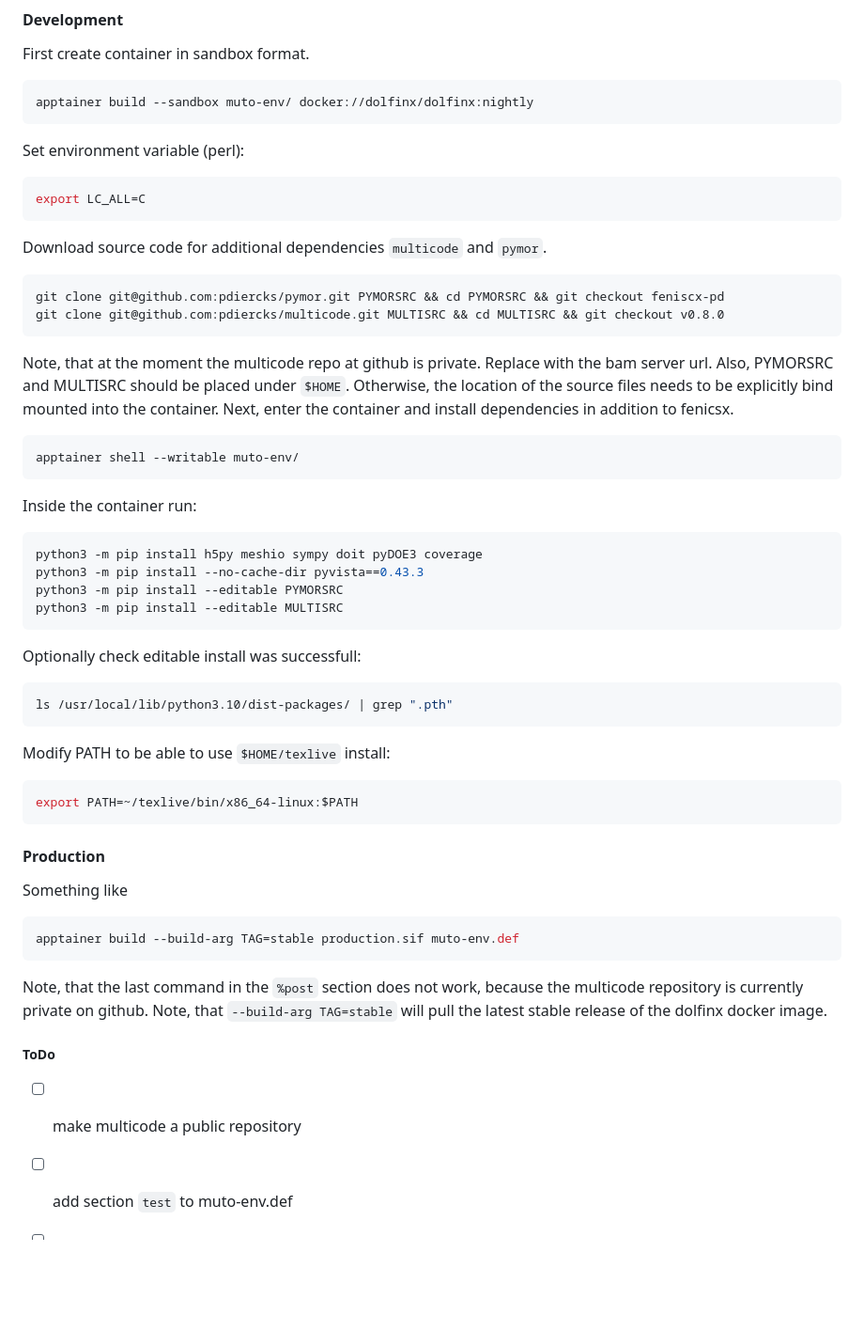
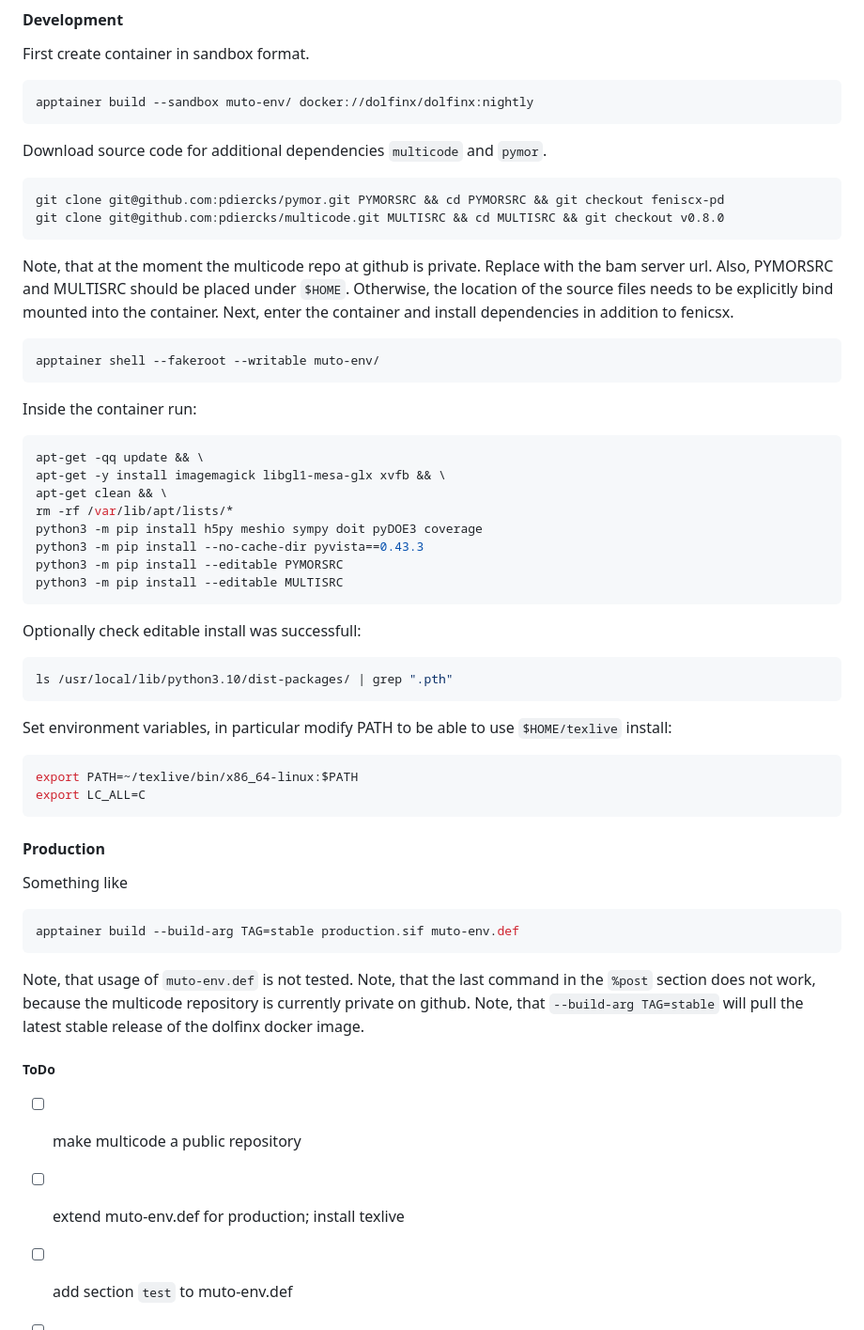
Before and after one commit to pdiercks/parametric-transfer-operator, a Markdown page: README.md, the part around the change. Shown at 94% size. Rendered like a GitHub page; blank space fills up the shorter version.

Commit message:
update README: production.sif

````diff
--- a/README.md
+++ b/README.md
@@ -52,10 +52,6 @@ First create container in sandbox format.
 ```sh
 apptainer build --sandbox muto-env/ docker://dolfinx/dolfinx:nightly
 ```
-Set environment variable (perl):
-```sh
-export LC_ALL=C
-```
 Download source code for additional dependencies `multicode` and `pymor`.
 ```sh
 git clone git@github.com:pdiercks/pymor.git PYMORSRC && cd PYMORSRC && git checkout feniscx-pd
@@ -65,10 +61,14 @@ Note, that at the moment the multicode repo at github is private. Replace with t
 Also, PYMORSRC and MULTISRC should be placed under `$HOME`. Otherwise, the location of the source files needs to be explicitly bind mounted into the container.
 Next, enter the container and install dependencies in addition to fenicsx.
 ```sh
-apptainer shell --writable muto-env/
+apptainer shell --fakeroot --writable muto-env/
 ```
 Inside the container run:
 ```sh
+apt-get -qq update && \
+apt-get -y install imagemagick libgl1-mesa-glx xvfb && \
+apt-get clean && \
+rm -rf /var/lib/apt/lists/*
 python3 -m pip install h5py meshio sympy doit pyDOE3 coverage
 python3 -m pip install --no-cache-dir pyvista==0.43.3
 python3 -m pip install --editable PYMORSRC
@@ -78,9 +78,11 @@ Optionally check editable install was successfull:
 ```sh
 ls /usr/local/lib/python3.10/dist-packages/ | grep ".pth"
 ```
-Modify PATH to be able to use `$HOME/texlive` install:
+Set environment variables, in particular
+modify PATH to be able to use `$HOME/texlive` install:
 ```sh
 export PATH=~/texlive/bin/x86_64-linux:$PATH
+export LC_ALL=C
 ```
 
 #### Production
@@ -89,6 +91,7 @@ Something like
 ```sh
 apptainer build --build-arg TAG=stable production.sif muto-env.def
 ```
+Note, that usage of `muto-env.def` is not tested.
 Note, that the last command in the `%post` section does not work, because
 the multicode repository is currently private on github.
 Note, that `--build-arg TAG=stable` will pull the latest stable release
@@ -97,5 +100,6 @@ of the dolfinx docker image.
 ##### ToDo
 
 - [ ] make multicode a public repository
+- [ ] extend muto-env.def for production; install texlive
 - [ ] add section `test` to muto-env.def
 - [ ] add section `runscript` to muto-env.def?
````
